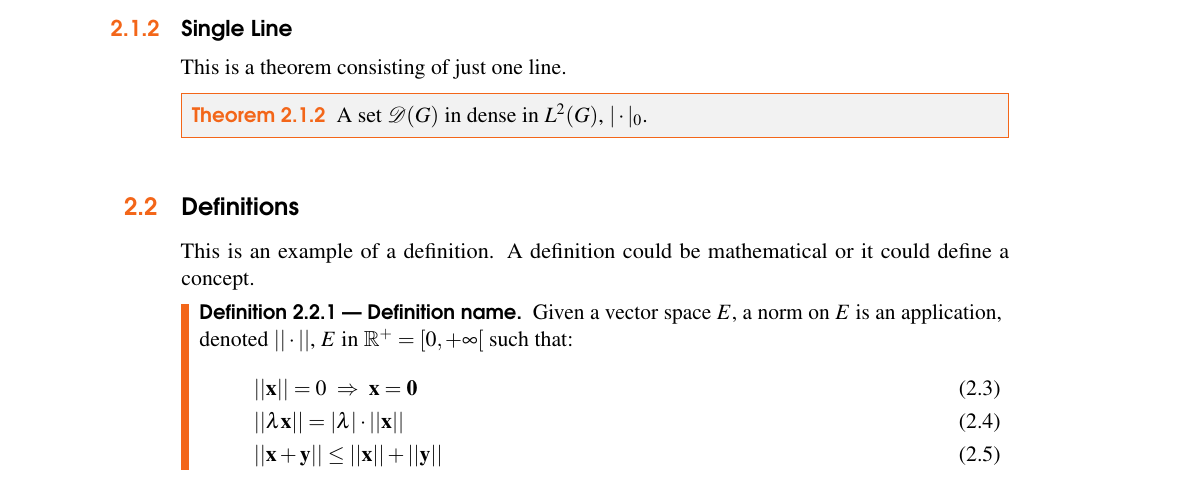
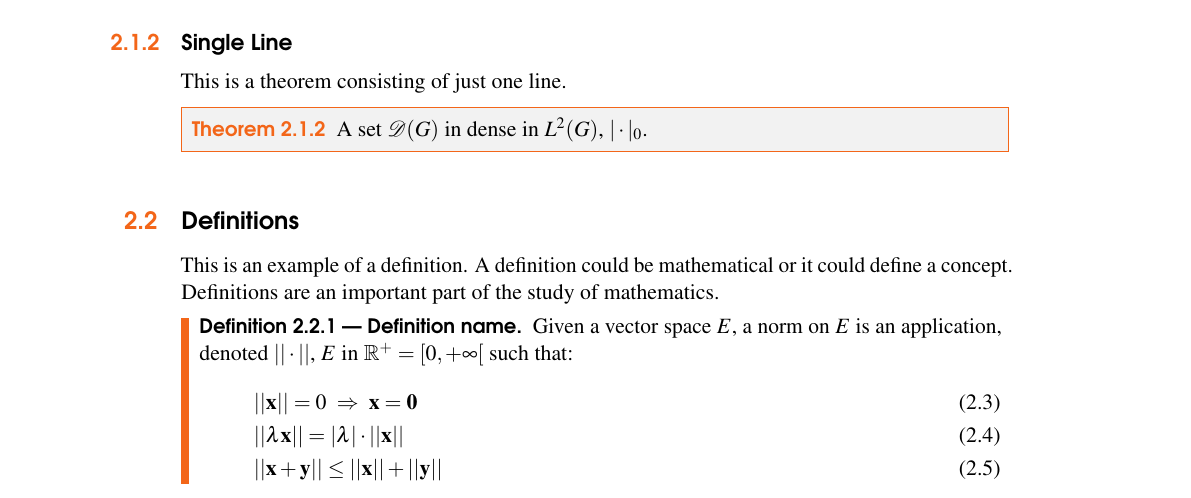
Before and after one commit to crucalculus/calcbook, a LaTeX book (main.tex): part of page 7 of 15, cut so that both start at the same text. Compiled offline with pdfLaTeX.

Commit message:
another modification to test sync

```diff
--- a/main.tex
+++ b/main.tex
@@ -201,7 +201,7 @@ A set $\mathcal{D}(G)$ in dense in $L^2(G)$, $|\cdot|_0$.
 
 \section{Definitions}\index{Definitions}
 
-This is an example of a definition. A definition could be mathematical or it could define a concept.
+This is an example of a definition. A definition could be mathematical or it could define a concept. Definitions are an important part of the study of mathematics.
 
 \begin{definition}[Definition name]
 Given a vector space $E$, a norm on $E$ is an application, denoted $||\cdot||$, $E$ in $\mathbb{R}^+=[0,+\infty[$ such that:
```
